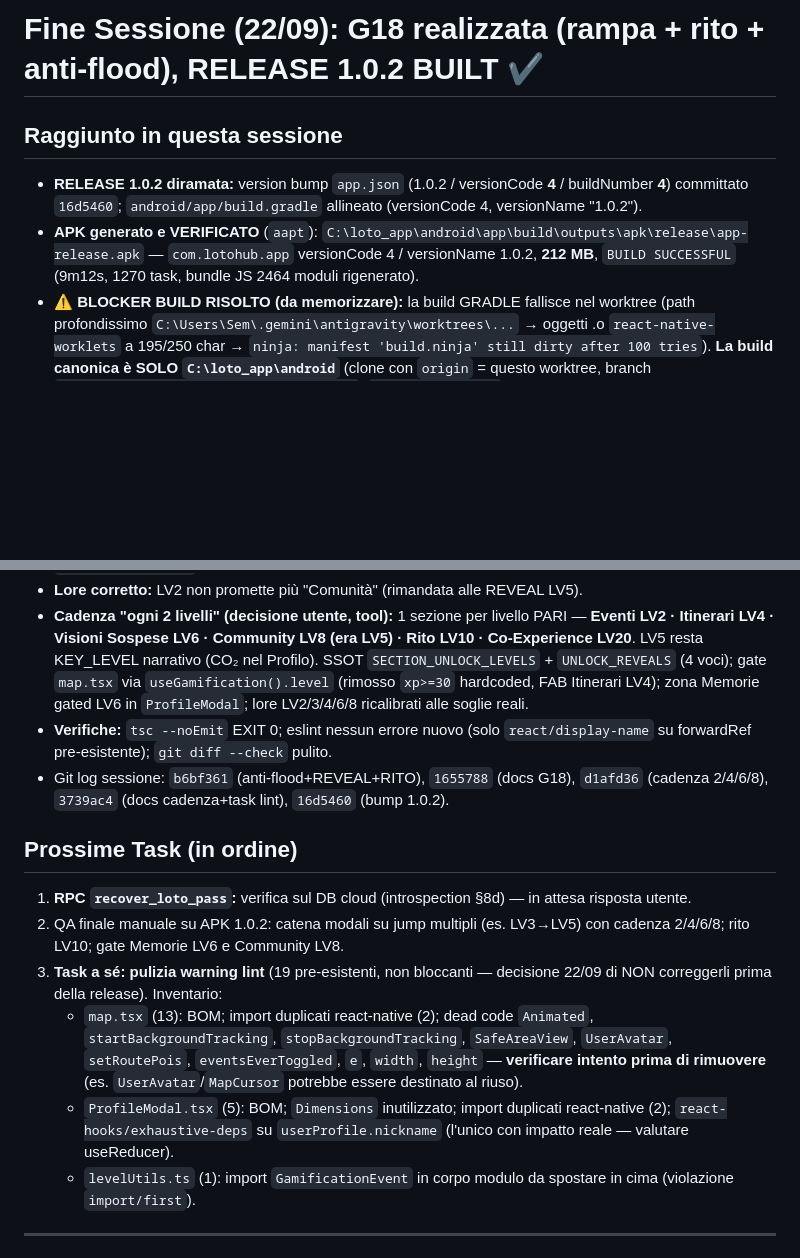
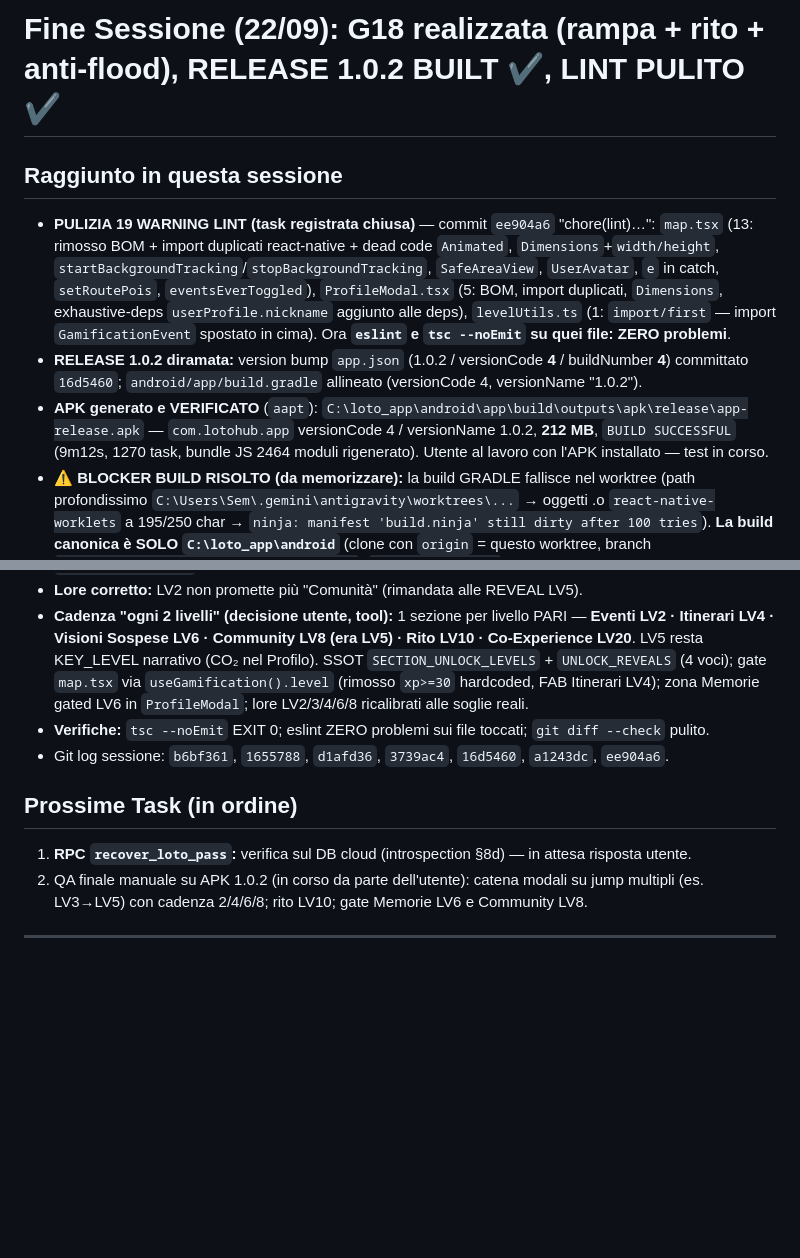
Before and after one commit to lototaranto-alt/lotohub_betavers, a Markdown page: docs/NEXT_SESSION_HANDOFF.md, 2 parts joined by grey strips. Drawn GitHub-style; blank space fills up the shorter version.

```diff
--- a/docs/NEXT_SESSION_HANDOFF.md
+++ b/docs/NEXT_SESSION_HANDOFF.md
@@ -1,24 +1,21 @@
-# Fine Sessione (22/09): G18 realizzata (rampa + rito + anti-flood), **RELEASE 1.0.2 BUILT ✔**
+# Fine Sessione (22/09): G18 realizzata (rampa + rito + anti-flood), **RELEASE 1.0.2 BUILT ✔**, **LINT PULITO ✔**
 
 ## Raggiunto in questa sessione
+- **PULIZIA 19 WARNING LINT (task registrata chiusa)** — commit `ee904a6` "chore(lint)…": `map.tsx` (13: rimosso BOM + import duplicati react-native + dead code `Animated`, `Dimensions`+`width/height`, `startBackgroundTracking`/`stopBackgroundTracking`, `SafeAreaView`, `UserAvatar`, `e` in catch, `setRoutePois`, `eventsEverToggled`), `ProfileModal.tsx` (5: BOM, import duplicati, `Dimensions`, exhaustive-deps `userProfile.nickname` aggiunto alle deps), `levelUtils.ts` (1: `import/first` — import `GamificationEvent` spostato in cima). Ora **`eslint` e `tsc --noEmit` su quei file: ZERO problemi**.
 - **RELEASE 1.0.2 diramata:** version bump `app.json` (1.0.2 / versionCode **4** / buildNumber **4**) committato `16d5460`; `android/app/build.gradle` allineato (versionCode 4, versionName "1.0.2").
-- **APK generato e VERIFICATO** (`aapt`): `C:\loto_app\android\app\build\outputs\apk\release\app-release.apk` — `com.lotohub.app` versionCode 4 / versionName 1.0.2, **212 MB**, `BUILD SUCCESSFUL` (9m12s, 1270 task, bundle JS 2464 moduli rigenerato).
+- **APK generato e VERIFICATO** (`aapt`): `C:\loto_app\android\app\build\outputs\apk\release\app-release.apk` — `com.lotohub.app` versionCode 4 / versionName 1.0.2, **212 MB**, `BUILD SUCCESSFUL` (9m12s, 1270 task, bundle JS 2464 moduli rigenerato). Utente al lavoro con l'APK installato — test in corso.
 - **⚠️ BLOCKER BUILD RISOLTO (da memorizzare):** la build GRADLE fallisce nel worktree (path profondissimo `C:\Users\Sem\.gemini\antigravity\worktrees\...` → oggetti .o `react-native-worklets` a 195/250 char → `ninja: manifest 'build.ninja' still dirty after 100 tries`). **La build canonica è SOLO `C:\loto_app\android`** (clone con `origin` = questo worktree, branch `fix/ripristino-lavoro-15-set-selective`, `local.properties` SDK già presente). Flusso: stash modifiche locali → `checkout fix/...-set-selective` → `git -C C:\loto_app pull origin branch` → lancia `.\\gradlew.bat assembleRelease`.
 - **G18 → VIVENTE e IMPLEMENTATA:** l'utente ha risposto Q1-Q5 — POI e categorie **mai gated da XP** ("i p.o.i  e le categorie non vanno toccate è gia tutto ok cosi"), POI sempre consultabili, **nessun badge** "nuovo strato", **rito LV10 sì**, **itinerari già a LV2**. `gamification_rampa_early_game.md` riscritto (sez. 0 = decisioni verbatim).
 - **Anti-flood modali** in `levelUtils.buildLevelUpEvents`: 1 solo LEVEL_UP aggregato al livello finale, WHISPER solo per i KEY_LEVELS attraversati (max 3 carte), ordine LEVEL_UP→WHISPER→REVEAL→BADGE.
 - **Carte nuove** in `GamificationTransitionManager`: `REVEAL` (sezioni aperte: Eventi/Itinerari LV2, Community LV5 — testo SSOT `UNLOCK_REVEALS`) + `RITO` capstone Tier 1 (LV10, card con Condividi). Tipi `GamificationEvent` deduplicati (SSOT = manager).
 - **Lore corretto:** LV2 non promette più "Comunità" (rimandata alle REVEAL LV5).
 - **Cadenza "ogni 2 livelli" (decisione utente, tool):** 1 sezione per livello PARI — **Eventi LV2 · Itinerari LV4 · Visioni Sospese LV6 · Community LV8 (era LV5) · Rito LV10 · Co-Experience LV20**. LV5 resta KEY_LEVEL narrativo (CO₂ nel Profilo). SSOT `SECTION_UNLOCK_LEVELS` + `UNLOCK_REVEALS` (4 voci); gate `map.tsx` via `useGamification().level` (rimosso `xp>=30` hardcoded, FAB Itinerari LV4); zona Memorie gated LV6 in `ProfileModal`; lore LV2/3/4/6/8 ricalibrati alle soglie reali.
-- **Verifiche:** `tsc --noEmit` EXIT 0; eslint nessun errore nuovo (solo `react/display-name` su forwardRef pre-esistente); `git diff --check` pulito.
-- Git log sessione: `b6bf361` (anti-flood+REVEAL+RITO), `1655788` (docs G18), `d1afd36` (cadenza 2/4/6/8), `3739ac4` (docs cadenza+task lint), `16d5460` (bump 1.0.2).
+- **Verifiche:** `tsc --noEmit` EXIT 0; eslint ZERO problemi sui file toccati; `git diff --check` pulito.
+- Git log sessione: `b6bf361`, `1655788`, `d1afd36`, `3739ac4`, `16d5460`, `a1243dc`, `ee904a6`.
 
 ## Prossime Task (in ordine)
 1. **RPC `recover_loto_pass`:** verifica sul DB cloud (introspection §8d) — in attesa risposta utente.
-2. QA finale manuale su APK 1.0.2: catena modali su jump multipli (es. LV3→LV5) con cadenza 2/4/6/8; rito LV10; gate Memorie LV6 e Community LV8.
-3. **Task a sé: pulizia warning lint** (19 pre-esistenti, non bloccanti — decisione 22/09 di NON correggerli prima della release). Inventario:
-   - `map.tsx` (13): BOM; import duplicati react-native (2); dead code `Animated`, `startBackgroundTracking`, `stopBackgroundTracking`, `SafeAreaView`, `UserAvatar`, `setRoutePois`, `eventsEverToggled`, `e`, `width`, `height` — **verificare intento prima di rimuovere** (es. `UserAvatar`/`MapCursor` potrebbe essere destinato al riuso).
-   - `ProfileModal.tsx` (5): BOM; `Dimensions` inutilizzato; import duplicati react-native (2); `react-hooks/exhaustive-deps` su `userProfile.nickname` (l'unico con impatto reale — valutare useReducer).
-   - `levelUtils.ts` (1): import `GamificationEvent` in corpo modulo da spostare in cima (violazione `import/first`).
+2. QA finale manuale su APK 1.0.2 (in corso da parte dell'utente): catena modali su jump multipli (es. LV3→LV5) con cadenza 2/4/6/8; rito LV10; gate Memorie LV6 e Community LV8.
 
 ---
 
```
Also changed, not shown: docs/REPORT_GAMIFICATION_STATUS.md (+2 -0 lines).
